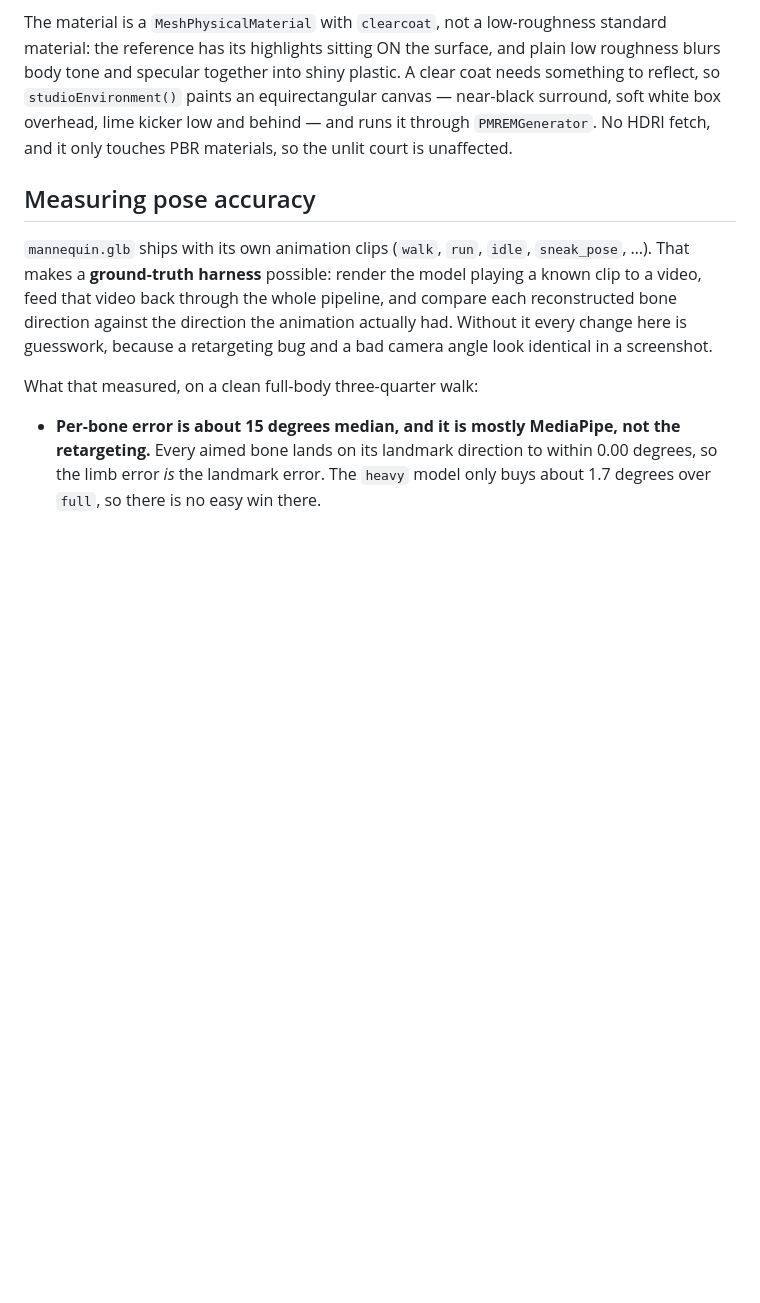
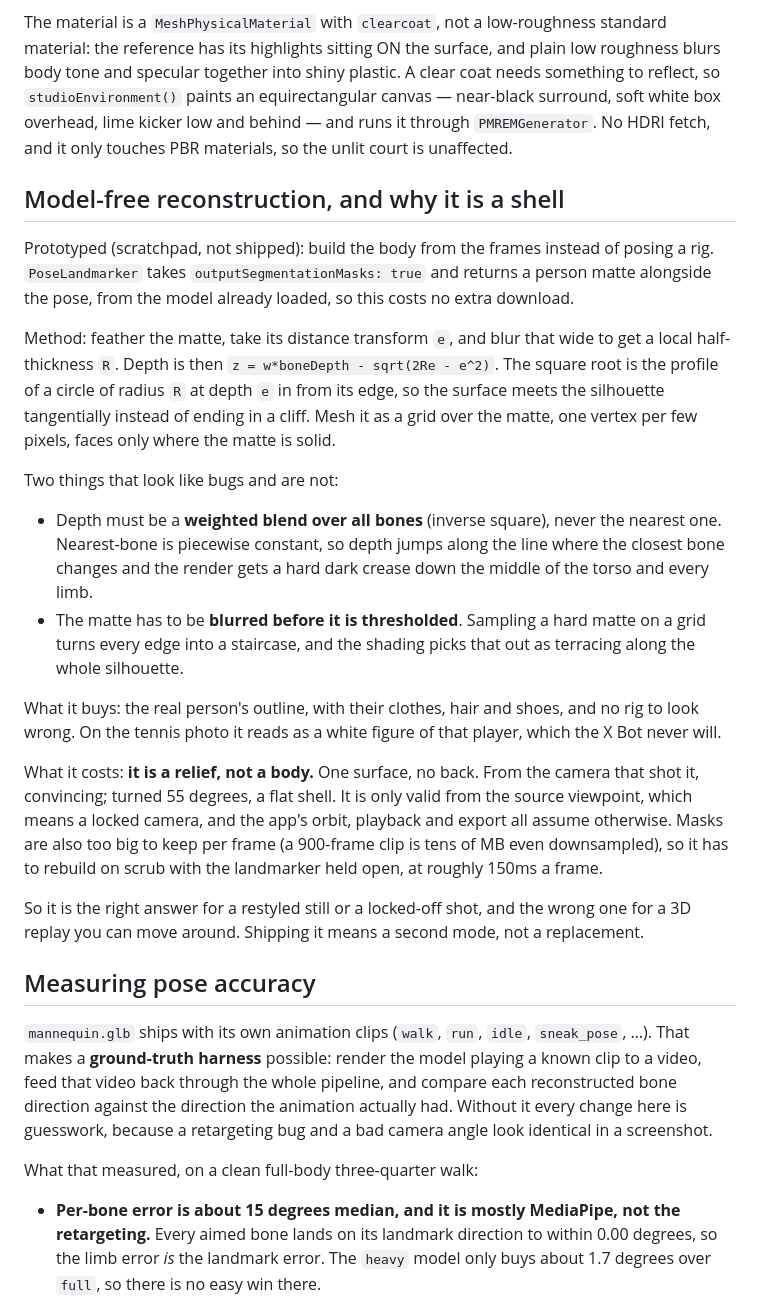
Before and after one commit to boucks24/MyApp, a Markdown page: apps/motion-replay/CLAUDE.md, the part around the change. Drawn GitHub-style; blank space fills up the shorter version.

Commit message:
motion-replay: record the model-free reconstruction experiment
Builds the body from the frames rather than posing a rig: the pose model will
emit a person matte alongside the landmarks, and a distance transform of that
matte gives a rounded cross-section that meets the silhouette tangentially.
Gives the real outline, clothes and shoes included, which the X Bot never
will.

Not shipped. It is a relief, not a body: one surface, no back, only valid
from the camera that shot it, and the masks are too big to keep per frame. So
it is a second mode with a locked camera, not a replacement, and that is a
product call rather than a code one.

Documenting the method and the two non-obvious traps (depth must blend over
all bones or the torso gets a hard crease; the matte must be blurred before
thresholding or the silhouette terraces) so it is reproducible.

Co-Authored-By: Claude Opus 5 <noreply@anthropic.com>
Claude-Session: https://claude.ai/code/session_01WvZmiivr1izkVSvmtZRcmG

```diff
--- a/apps/motion-replay/CLAUDE.md
+++ b/apps/motion-replay/CLAUDE.md
@@ -82,6 +82,45 @@ paints an equirectangular canvas — near-black surround, soft white box
 overhead, lime kicker low and behind — and runs it through `PMREMGenerator`.
 No HDRI fetch, and it only touches PBR materials, so the unlit court is
 unaffected.
+
+## Model-free reconstruction, and why it is a shell
+
+Prototyped (scratchpad, not shipped): build the body from the frames instead
+of posing a rig. `PoseLandmarker` takes `outputSegmentationMasks: true` and
+returns a person matte alongside the pose, from the model already loaded, so
+this costs no extra download.
+
+Method: feather the matte, take its distance transform `e`, and blur that
+wide to get a local half-thickness `R`. Depth is then
+`z = w*boneDepth - sqrt(2Re - e^2)`. The square root is the profile of a
+circle of radius `R` at depth `e` in from its edge, so the surface meets the
+silhouette tangentially instead of ending in a cliff. Mesh it as a grid over
+the matte, one vertex per few pixels, faces only where the matte is solid.
+
+Two things that look like bugs and are not:
+
+- Depth must be a **weighted blend over all bones** (inverse square), never
+  the nearest one. Nearest-bone is piecewise constant, so depth jumps along
+  the line where the closest bone changes and the render gets a hard dark
+  crease down the middle of the torso and every limb.
+- The matte has to be **blurred before it is thresholded**. Sampling a hard
+  matte on a grid turns every edge into a staircase, and the shading picks
+  that out as terracing along the whole silhouette.
+
+What it buys: the real person's outline, with their clothes, hair and shoes,
+and no rig to look wrong. On the tennis photo it reads as a white figure of
+that player, which the X Bot never will.
+
+What it costs: **it is a relief, not a body.** One surface, no back. From the
+camera that shot it, convincing; turned 55 degrees, a flat shell. It is only
+valid from the source viewpoint, which means a locked camera, and the app's
+orbit, playback and export all assume otherwise. Masks are also too big to
+keep per frame (a 900-frame clip is tens of MB even downsampled), so it has
+to rebuild on scrub with the landmarker held open, at roughly 150ms a frame.
+
+So it is the right answer for a restyled still or a locked-off shot, and the
+wrong one for a 3D replay you can move around. Shipping it means a second
+mode, not a replacement.
 
 ## Measuring pose accuracy
 
```
